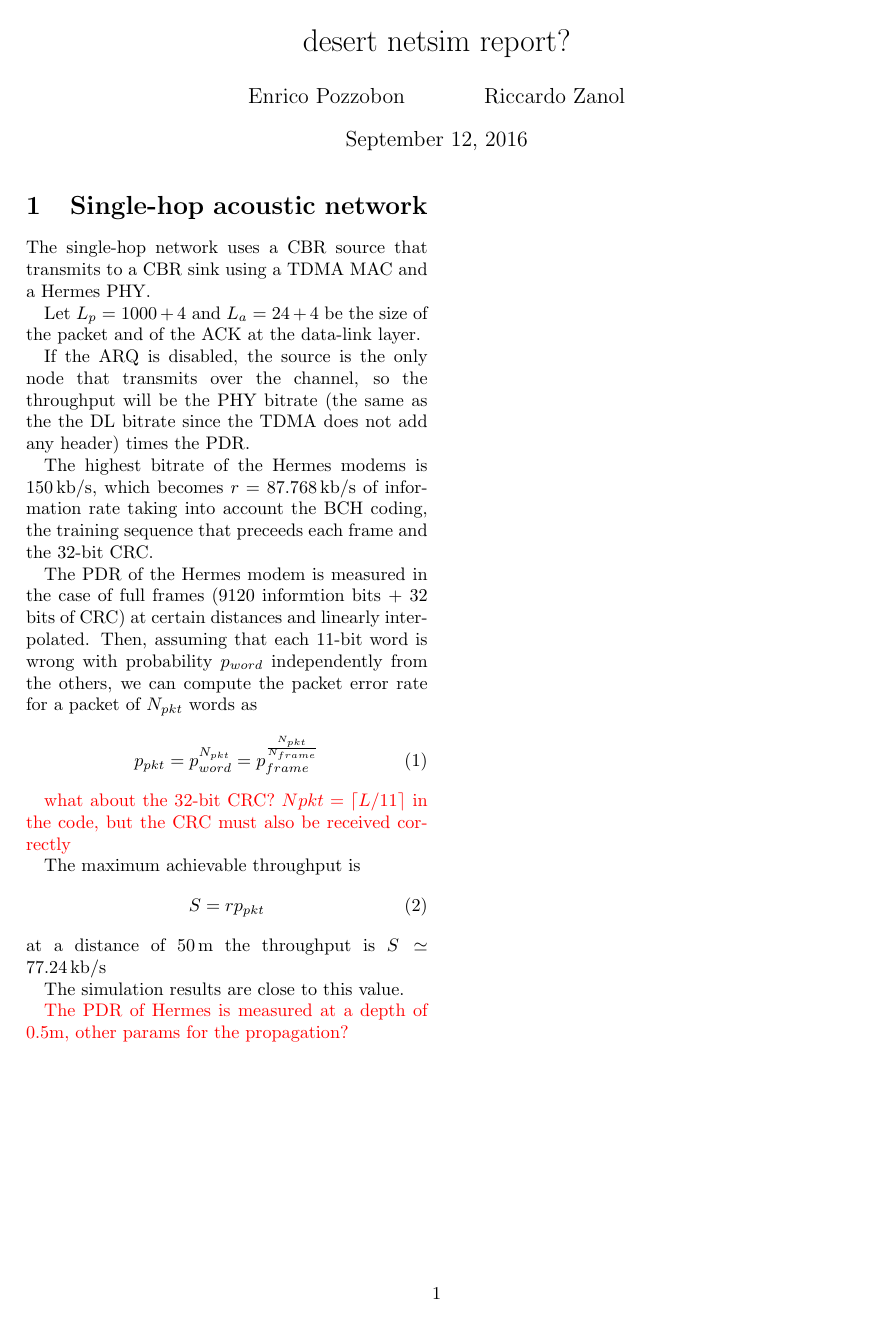
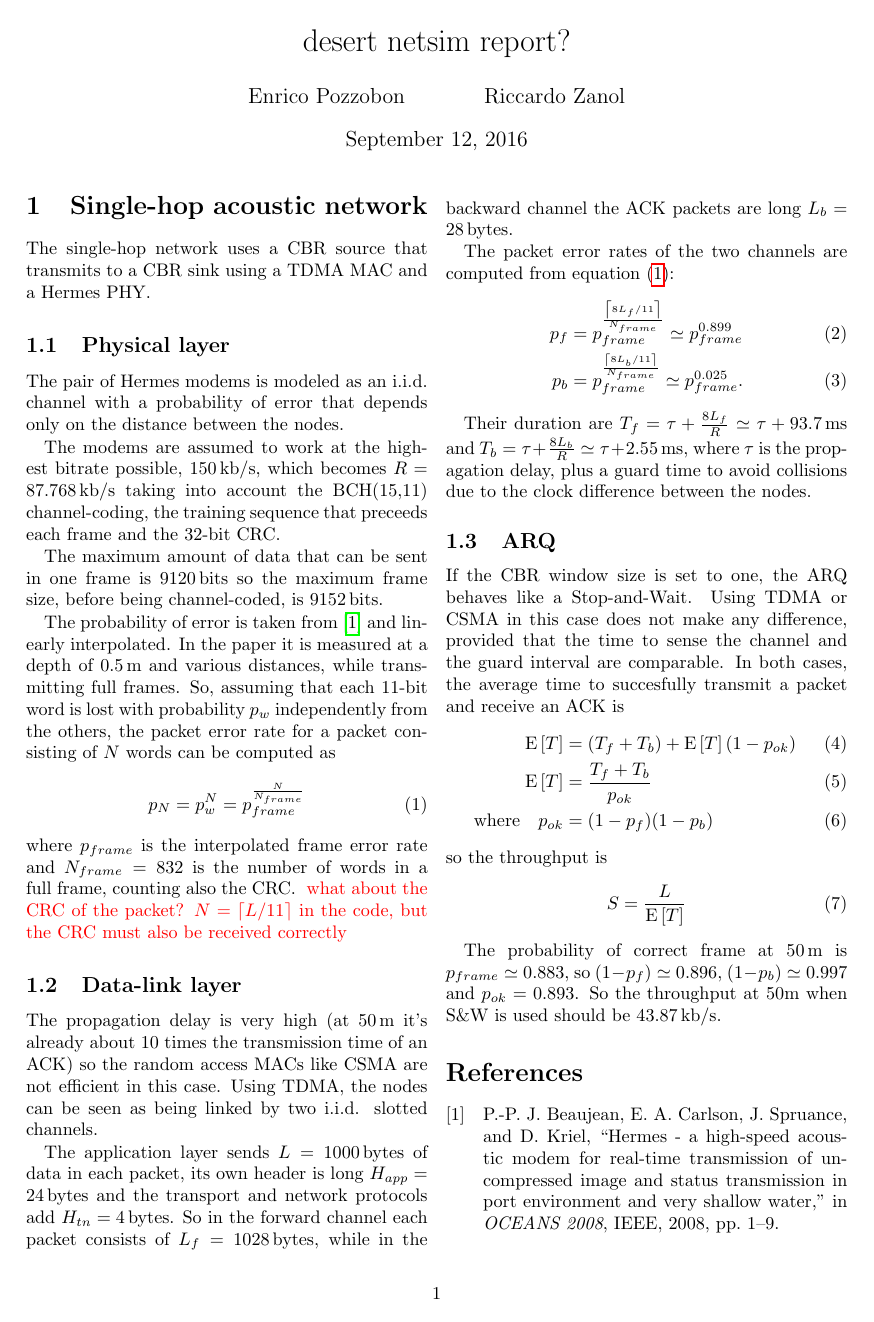
Before and after one commit to riccz/desert-report, a LaTeX document (desert-report.tex, which reads single-hop.tex): the whole page. Compiled offline with pdfLaTeX.

Commit message:
Fix S and W, TDMA, Hermes

```diff
--- a/single-hop.tex
+++ b/single-hop.tex
@@ -1,39 +1,84 @@
 The single-hop network uses a CBR source that transmits to a CBR sink
 using a TDMA MAC and a Hermes PHY.
 
-Let $L_p = 1000+4$ and $L_a = 24+4$ be the size of the packet and of the
-ACK at the data-link layer.
+\subsection{Physical layer}
+The pair of Hermes modems is modeled as an i.i.d. channel with a
+probability of error that depends only on the distance between the
+nodes.
 
-If the ARQ is disabled, the source is the only node that transmits
-over the channel, so the throughput will be the PHY bitrate (the same
-as the the DL bitrate since the TDMA does not add any header) times
-the PDR.
+The modems are assumed to work at the highest bitrate
+possible, \SI{150}{kb/s}, which becomes $R = \SI{87.768}{kb/s}$ taking
+into account the BCH(15,11) channel-coding, the training sequence that
+preceeds each frame and the 32-bit CRC.
 
-The highest bitrate of the Hermes modems is \SI{150}{kb\per\s}, which
-becomes $r = \SI{87.768}{kb\per\s}$ of information rate taking into
-account the BCH coding, the training sequence that preceeds each frame
-and the 32-bit CRC.
+The maximum amount of data that can be sent in one frame
+is \SI{9120}{bits} so the maximum frame size, before being
+channel-coded, is \SI{9152}{bits}.
 
-The PDR of the Hermes modem is measured in the case of full frames
-(9120 informtion bits + 32 bits of CRC) at certain distances and
-linearly interpolated. Then, assuming that each 11-bit word is wrong
-with probability $p_{word}$ independently from the others, we can
-compute the packet error rate for a packet of $N_{pkt}$ words as
+The probability of error is taken from \cite{hermes} and linearly
+interpolated. In the paper it is measured at a depth of \SI{0.5}{\m}
+and various distances, while transmitting full frames.
+%
+So, assuming that each 11-bit word is lost with probability $p_w$
+independently from the others, the packet error rate for a packet
+consisting of $N$ words can be computed as
 \begin{equation}
-  p_{pkt} = p_{word}^{N_{pkt}} = p_{frame}^{\frac{N_{pkt}}{N_{frame}}}
+  p_N = p_w^N = p_{frame}^\frac{N}{N_{frame}}
+  \label{eq:pN}
+\end{equation}
+where $p_{frame}$ is the interpolated frame error rate and $N_{frame}
+= 832$ is the number of words in a full frame, counting also the CRC.
+%
+{ \color{red} what about the CRC of the packet? $N = \ceil{L/11}$ in
+  the code, but the CRC must also be received correctly}
+
+\subsection{Data-link layer}
+The propagation delay is very high (at \SI{50}{\m} it's already about
+10 times the transmission time of an ACK) so the random access MACs
+like CSMA are not efficient in this case. Using TDMA, the nodes can be
+seen as being linked by two i.i.d. slotted channels.
+
+The application layer sends $L=\SI{1000}{bytes}$ of data in each
+packet, its own header is long $H_{app} = \SI{24}{bytes}$ and the
+transport and network protocols add $H_{tn} = \SI{4}{bytes}$. So in
+the forward channel each packet consists of $L_f = \SI{1028}{bytes}$,
+while in the backward channel the ACK packets are long $L_b
+= \SI{28}{bytes}$.
+
+The packet error rates of the two channels are computed
+from equation (\ref{eq:pN}):
+\begin{align}
+p_f &= p_{frame}^\frac{\ceil{8 L_f / 11}}{N_{frame}} \approx p_{frame}^{0.899} \\
+p_b &= p_{frame}^\frac{\ceil{8 L_b / 11}}{N_{frame}} \approx p_{frame}^{0.025} .
+\end{align}
+
+Their duration are $T_f = \tau + \frac{8L_f}{R} \approx \tau
++ \SI{93.7}{\ms}$ and $T_b = \tau + \frac{8L_b}{R} \approx \tau
++ \SI{2.55}{\ms}$, where $\tau$ is the propagation delay, plus a guard
+time to avoid collisions due to the clock difference between the
+nodes.
+
+\subsection{ARQ}
+If the CBR window size is set to one, the ARQ behaves like a
+Stop-and-Wait.
+%
+Using TDMA or CSMA in this case does not make any
+difference, provided that the time to sense the channel and the guard
+interval are comparable.
+%
+In both cases, the average time to succesfully transmit a packet and
+receive an ACK is
+\begin{align}
+\E{T} &= (T_f + T_b) + \E{T}(1-p_{ok}) \\
+\E{T} &= \frac{T_f + T_b}{p_{ok}} \\
+\text{where} \quad p_{ok} &= (1-p_f)(1-p_b)
+\end{align}
+so the throughput is
+\begin{equation}
+S = \frac{L}{\E{T}}
 \end{equation}
 
-{\color{red} what about the 32-bit CRC? $N{pkt} = \ceil{L/11}$ in the
-  code, but the CRC must also be received correctly}
-
-The maximum achievable throughput is
-\begin{equation}
-  S = r p_{pkt}
-\end{equation}
-at a distance of \SI{50}{\m} the throughput is $S \approx
-\SI{77.24}{kb\per\s}$
-
-The simulation results are close to this value.
-
-{\color{red} The PDR of Hermes is measured at a depth of 0.5m, other
-  params for the propagation?}
+The probability of correct frame at \SI{50}{\m} is $p_{frame} \approx
+0.883$, so $(1-p_f) \approx 0.896$, $(1-p_b) \approx 0.997$ and
+$p_{ok} = 0.893$. So the throughput at 50m when S\&W is used should
+be \SI{43.87}{kb/s}.
```
